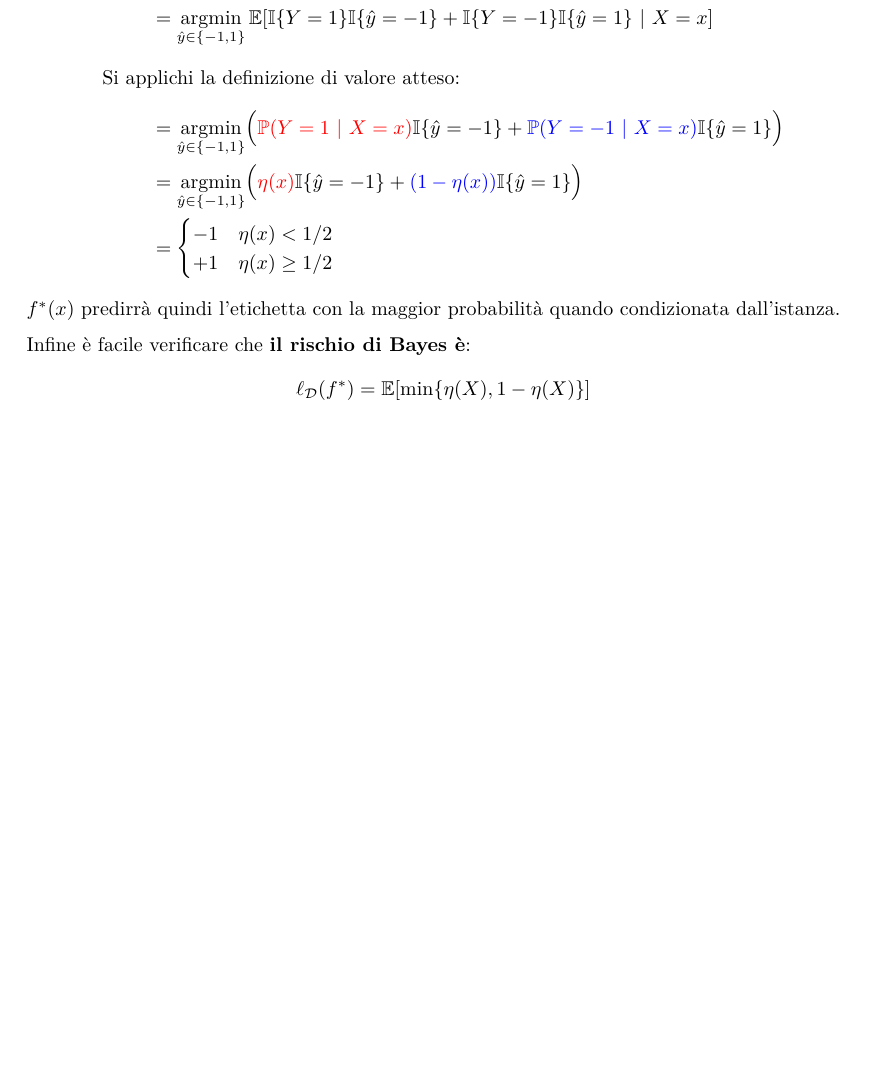
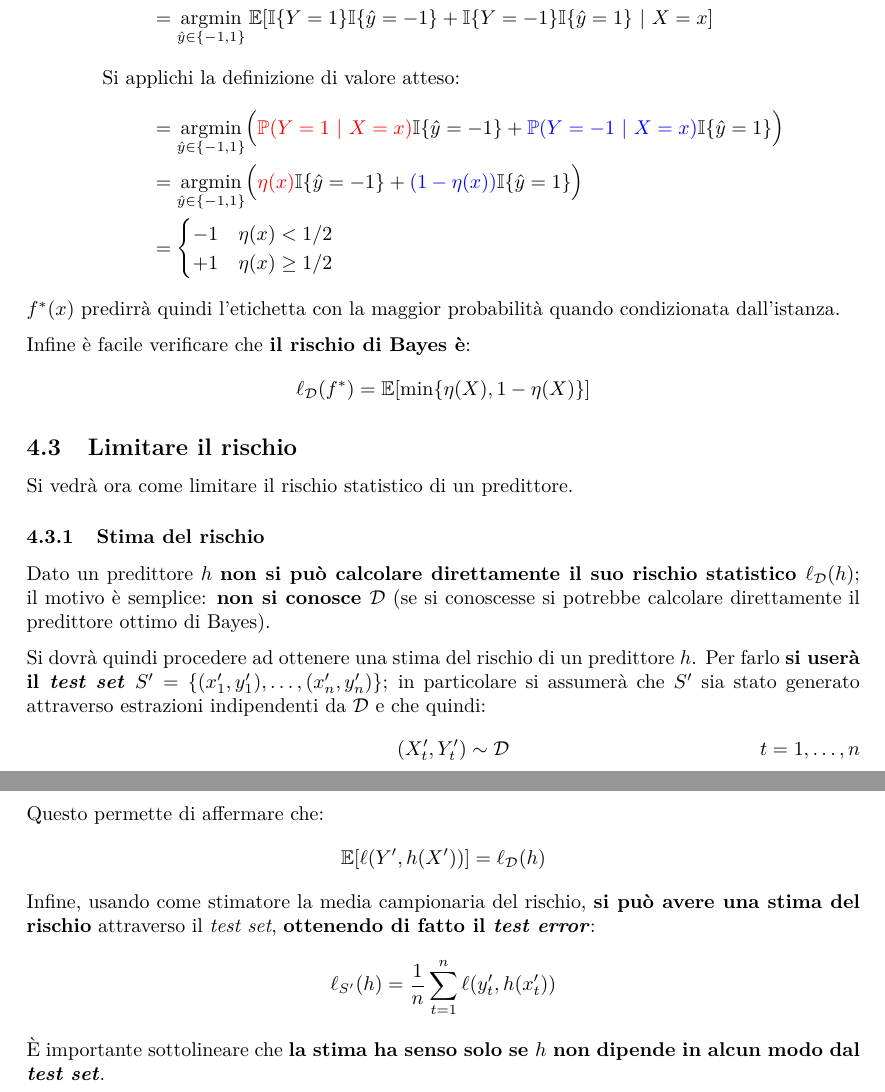
Before and after one commit to maurotella/appuntiSML, a LaTeX document (main.tex, which reads sections/04_statistical_learning.tex): part of page 18 of 18 before the commit and two parts of pages 19 and 20 of 20 after it, the two joined at a grey line, cut so that both start at the same text, the shorter picture padded with empty space. Compiled offline with pdfLaTeX.

Commit message:
Stat learning

```diff
--- a/sections/04_statistical_learning.tex
+++ b/sections/04_statistical_learning.tex
@@ -159,3 +159,28 @@ dall'istanza.
 
 Infine è facile verificare che \textbf{il rischio di Bayes è}:
 $$ \ell_\D(f^*)=\E[\min\{\eta(X),1-\eta(X)\}] $$
+
+\subsection{Limitare il rischio}
+Si vedrà ora come limitare il rischio statistico di un predittore.
+
+\subsubsection{Stima del rischio}
+Dato un predittore $h$ \textbf{non si può calcolare direttamente il suo rischio
+statistico $\ell_\D(h)$}; il motivo è semplice: \textbf{non si conosce $\D$} (se
+si conoscesse si potrebbe calcolare direttamente il predittore ottimo di Bayes).
+
+Si dovrà quindi procedere ad ottenere una stima del rischio di un predittore $h$.
+Per farlo
+\textbf{si userà il \textit{test set} $S'=\{(x_1',y_1'),\dots,(x_n',y_n')\}$};
+in particolare si assumerà che $S'$ sia stato generato attraverso estrazioni
+indipendenti da $\D$ e che quindi:
+\begin{equation}
+    \quad (X_t',Y_t') \sim \D \tag*{$t=1,\dots,n$}
+\end{equation}
+Questo permette di affermare che:
+$$ \E[\ell(Y',h(X'))] = \ell_{\D}(h) $$
+Infine, usando come stimatore la media campionaria del rischio, \textbf{si può
+avere una stima del rischio} attraverso il \textit{test set}, \textbf{ottenendo
+di fatto il \textit{test error}}:
+$$ \ell_{S'}(h) = \frac{1}{n}\sum_{t=1}^n \ell(y_t',h(x_t')) $$
+È importante sottolineare che \textbf{la stima ha senso solo se $h$ non dipende
+in alcun modo dal \textit{test set}}.
```
Also changed, not shown: sections/01_Introduzione.tex (+2 -2 lines), temp/main.pdf, 2 other files.
